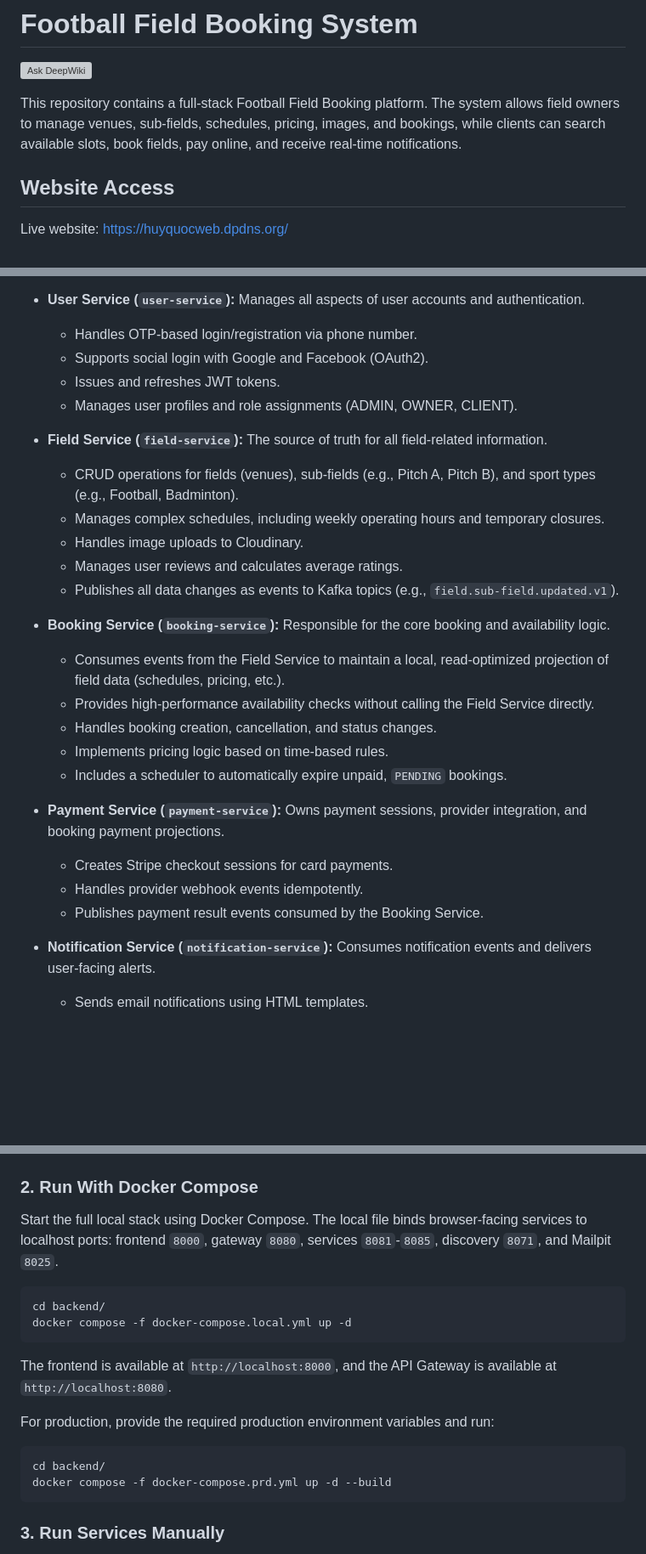
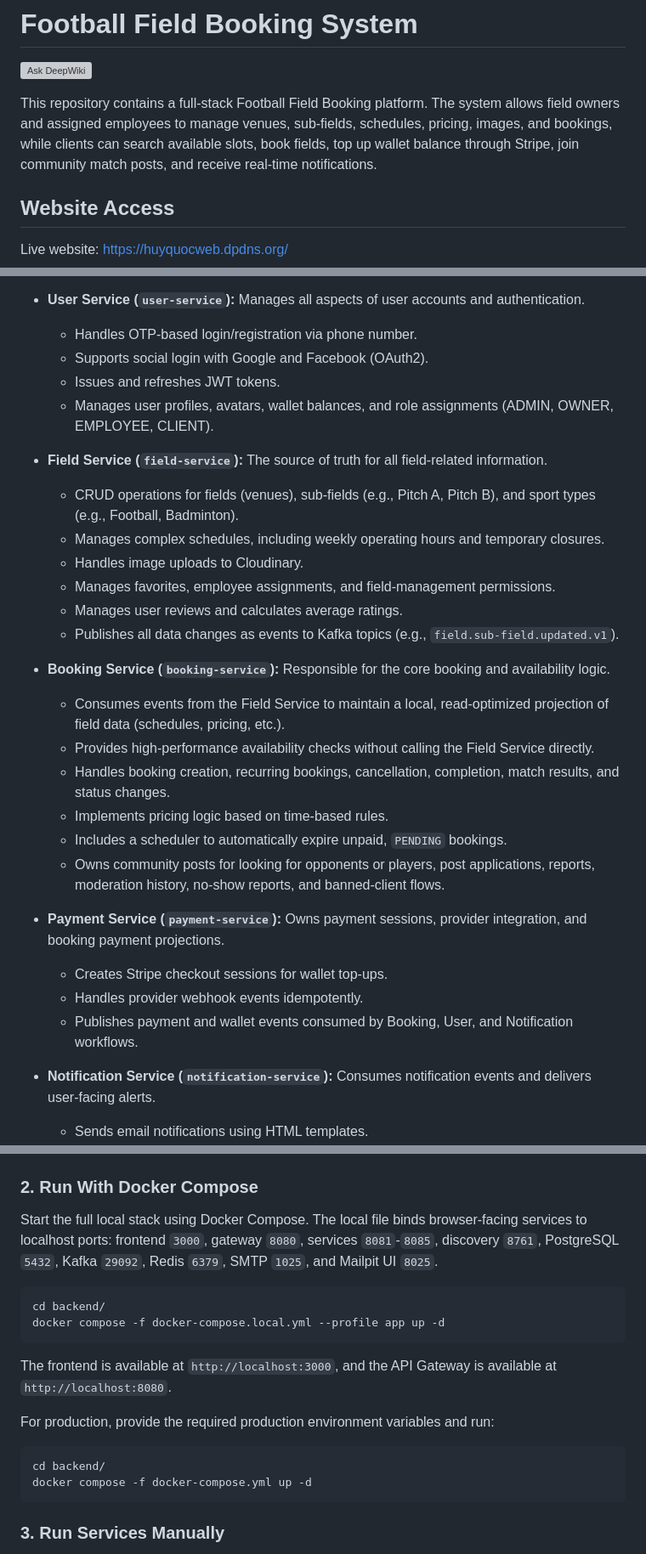
Before and after one commit to hiquoc/football_booking, a Markdown page: README.md, 3 parts joined by grey strips. Shown at 85% size. Drawn GitHub-style; blank space fills up the shorter version; grey boxes are pictures that could not be loaded.

````diff
--- a/README.md
+++ b/README.md
@@ -1,7 +1,7 @@
 # Football Field Booking System
 [![Ask DeepWiki](https://devin.ai/assets/askdeepwiki.png)](https://deepwiki.com/hiquoc/football_booking)
 
-This repository contains a full-stack Football Field Booking platform. The system allows field owners to manage venues, sub-fields, schedules, pricing, images, and bookings, while clients can search available slots, book fields, pay online, and receive real-time notifications.
+This repository contains a full-stack Football Field Booking platform. The system allows field owners and assigned employees to manage venues, sub-fields, schedules, pricing, images, and bookings, while clients can search available slots, book fields, top up wallet balance through Stripe, join community match posts, and receive real-time notifications.
 
 ## Website Access
 
@@ -38,26 +38,28 @@ The system is built on a microservices architecture, promoting separation of con
     -   Handles OTP-based login/registration via phone number.
     -   Supports social login with Google and Facebook (OAuth2).
     -   Issues and refreshes JWT tokens.
-    -   Manages user profiles and role assignments (ADMIN, OWNER, CLIENT).
+    -   Manages user profiles, avatars, wallet balances, and role assignments (ADMIN, OWNER, EMPLOYEE, CLIENT).
 
 -   **Field Service (`field-service`):** The source of truth for all field-related information.
     -   CRUD operations for fields (venues), sub-fields (e.g., Pitch A, Pitch B), and sport types (e.g., Football, Badminton).
     -   Manages complex schedules, including weekly operating hours and temporary closures.
     -   Handles image uploads to Cloudinary.
+    -   Manages favorites, employee assignments, and field-management permissions.
     -   Manages user reviews and calculates average ratings.
     -   Publishes all data changes as events to Kafka topics (e.g., `field.sub-field.updated.v1`).
 
 -   **Booking Service (`booking-service`):** Responsible for the core booking and availability logic.
     -   Consumes events from the Field Service to maintain a local, read-optimized projection of field data (schedules, pricing, etc.).
     -   Provides high-performance availability checks without calling the Field Service directly.
-    -   Handles booking creation, cancellation, and status changes.
+    -   Handles booking creation, recurring bookings, cancellation, completion, match results, and status changes.
     -   Implements pricing logic based on time-based rules.
     -   Includes a scheduler to automatically expire unpaid, `PENDING` bookings.
+    -   Owns community posts for looking for opponents or players, post applications, reports, moderation history, no-show reports, and banned-client flows.
 
 -   **Payment Service (`payment-service`):** Owns payment sessions, provider integration, and booking payment projections.
-    -   Creates Stripe checkout sessions for card payments.
+    -   Creates Stripe checkout sessions for wallet top-ups.
     -   Handles provider webhook events idempotently.
-    -   Publishes payment result events consumed by the Booking Service.
+    -   Publishes payment and wallet events consumed by Booking, User, and Notification workflows.
 
 -   **Notification Service (`notification-service`):** Consumes notification events and delivers user-facing alerts.
     -   Sends email notifications using HTML templates.
@@ -223,20 +246,20 @@ NEXT_PUBLIC_GATEWAY_WS_URL=wss://your-domain.example/ws
 ### 2. Run With Docker Compose
 
 Start the full local stack using Docker Compose. The local file binds browser-facing services to localhost ports:
-frontend `8000`, gateway `8080`, services `8081`-`8085`, discovery `8071`, and Mailpit `8025`.
+frontend `3000`, gateway `8080`, services `8081`-`8085`, discovery `8761`, PostgreSQL `5432`, Kafka `29092`, Redis `6379`, SMTP `1025`, and Mailpit UI `8025`.
 
 ```bash
 cd backend/
-docker compose -f docker-compose.local.yml up -d
+docker compose -f docker-compose.local.yml --profile app up -d
 ```
 
-The frontend is available at `http://localhost:8000`, and the API Gateway is available at `http://localhost:8080`.
+The frontend is available at `http://localhost:3000`, and the API Gateway is available at `http://localhost:8080`.
 
 For production, provide the required production environment variables and run:
 
 ```bash
 cd backend/
-docker compose -f docker-compose.prd.yml up -d --build
+docker compose -f docker-compose.yml up -d
 ```
 
 ### 3. Run Services Manually
````
Also changed, not shown: other parts of README.md (+28 -7 lines).
